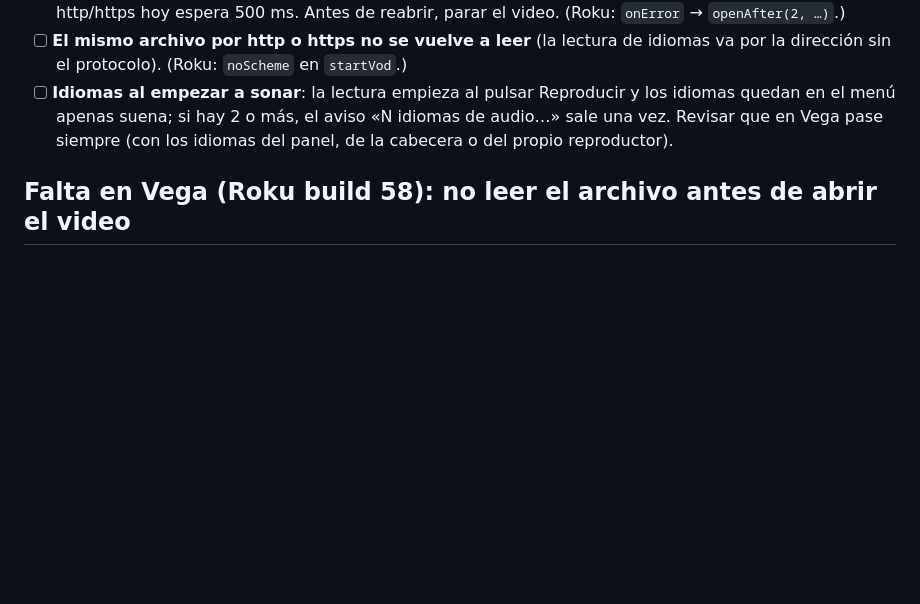
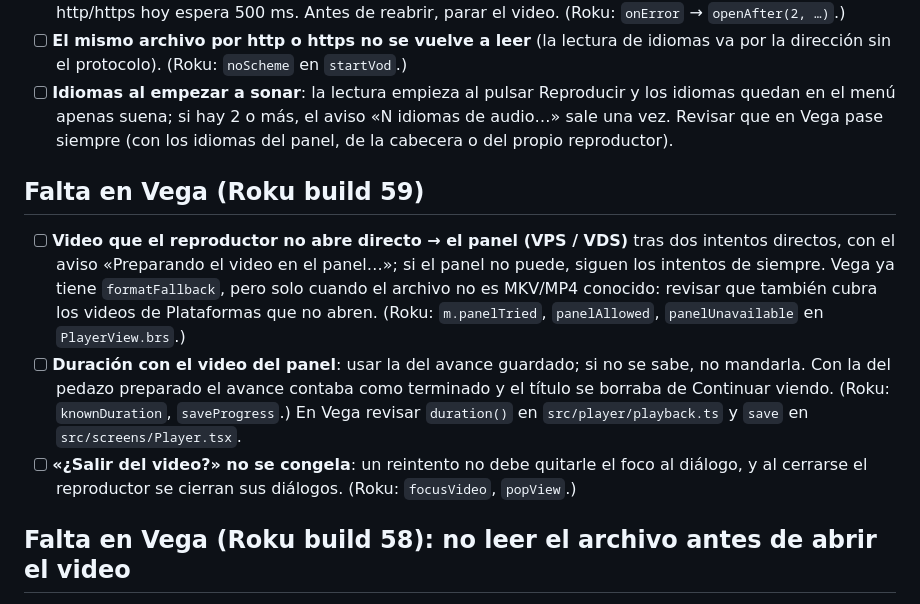
Before and after one commit to KuroBoy-56/webplayer, a Markdown page: PENDIENTE_DE_ROKU.md, the part around the change. Drawn GitHub-style; blank space fills up the shorter version.

Commit message:
Vega: anotado lo de Roku 59
Co-Authored-By: Claude Opus 5.5 <noreply@anthropic.com>
Claude-Session: https://claude.ai/code/session_011iYfCyekXo6JunM66R6zXT

```diff
--- a/PENDIENTE_DE_ROKU.md
+++ b/PENDIENTE_DE_ROKU.md
@@ -43,6 +43,18 @@ servidor IPTV. El servidor seguía contando la lectura de idiomas cuando se abr
       apenas suena; si hay 2 o más, el aviso «N idiomas de audio…» sale una vez. Revisar que en Vega pase siempre
       (con los idiomas del panel, de la cabecera o del propio reproductor).
 
+## Falta en Vega (Roku build 59)
+
+- [ ] **Video que el reproductor no abre directo → el panel (VPS / VDS)** tras dos intentos directos, con el aviso
+      «Preparando el video en el panel…»; si el panel no puede, siguen los intentos de siempre. Vega ya tiene
+      `formatFallback`, pero solo cuando el archivo no es MKV/MP4 conocido: revisar que también cubra los videos de
+      Plataformas que no abren. (Roku: `m.panelTried`, `panelAllowed`, `panelUnavailable` en `PlayerView.brs`.)
+- [ ] **Duración con el video del panel**: usar la del avance guardado; si no se sabe, no mandarla. Con la del pedazo
+      preparado el avance contaba como terminado y el título se borraba de Continuar viendo. (Roku: `knownDuration`,
+      `saveProgress`.) En Vega revisar `duration()` en `src/player/playback.ts` y `save` en `src/screens/Player.tsx`.
+- [ ] **«¿Salir del video?» no se congela**: un reintento no debe quitarle el foco al diálogo, y al cerrarse el
+      reproductor se cierran sus diálogos. (Roku: `focusVideo`, `popView`.)
+
 ## Falta en Vega (Roku build 58): no leer el archivo antes de abrir el video
 
 En Roku, leer la cabecera del archivo en el servidor IPTV antes de abrir el video (varias peticiones seguidas) hacía
```
